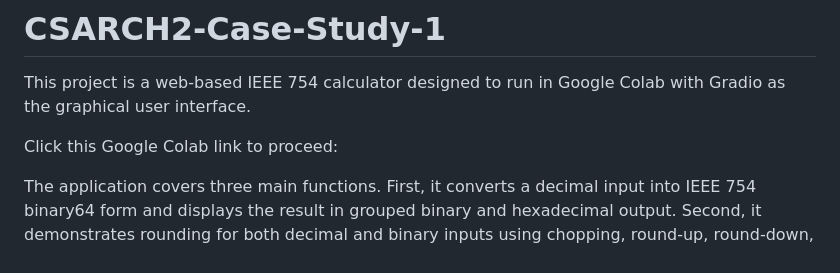
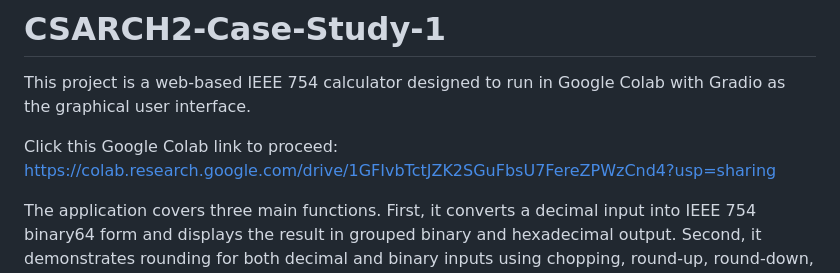
Before and after one commit to pyxlaria/CSARCH2-Case-Study-1, a Markdown page: README.md, the part around the change. GitHub-like rendering.

```diff
--- a/README.md
+++ b/README.md
@@ -1,7 +1,7 @@
 # CSARCH2-Case-Study-1
 This project is a web-based IEEE 754 calculator designed to run in Google Colab with Gradio as the graphical user interface.
 
-Click this Google Colab link to proceed:
+Click this Google Colab link to proceed: https://colab.research.google.com/drive/1GFIvbTctJZK2SGuFbsU7FereZPWzCnd4?usp=sharing
 
 The application covers three main functions. First, it converts a decimal input into IEEE 754 binary64 form and displays the result in grouped binary and hexadecimal output. Second, it demonstrates rounding for both decimal and binary inputs using chopping, round-up, round-down, and round-to-nearest, ties-to-even. Third, it performs IEEE 754 binary64 arithmetic using the GRS method for addition and multiplication, then presents the final binary, hexadecimal, decimal, and step-by-step solution.
 
```
